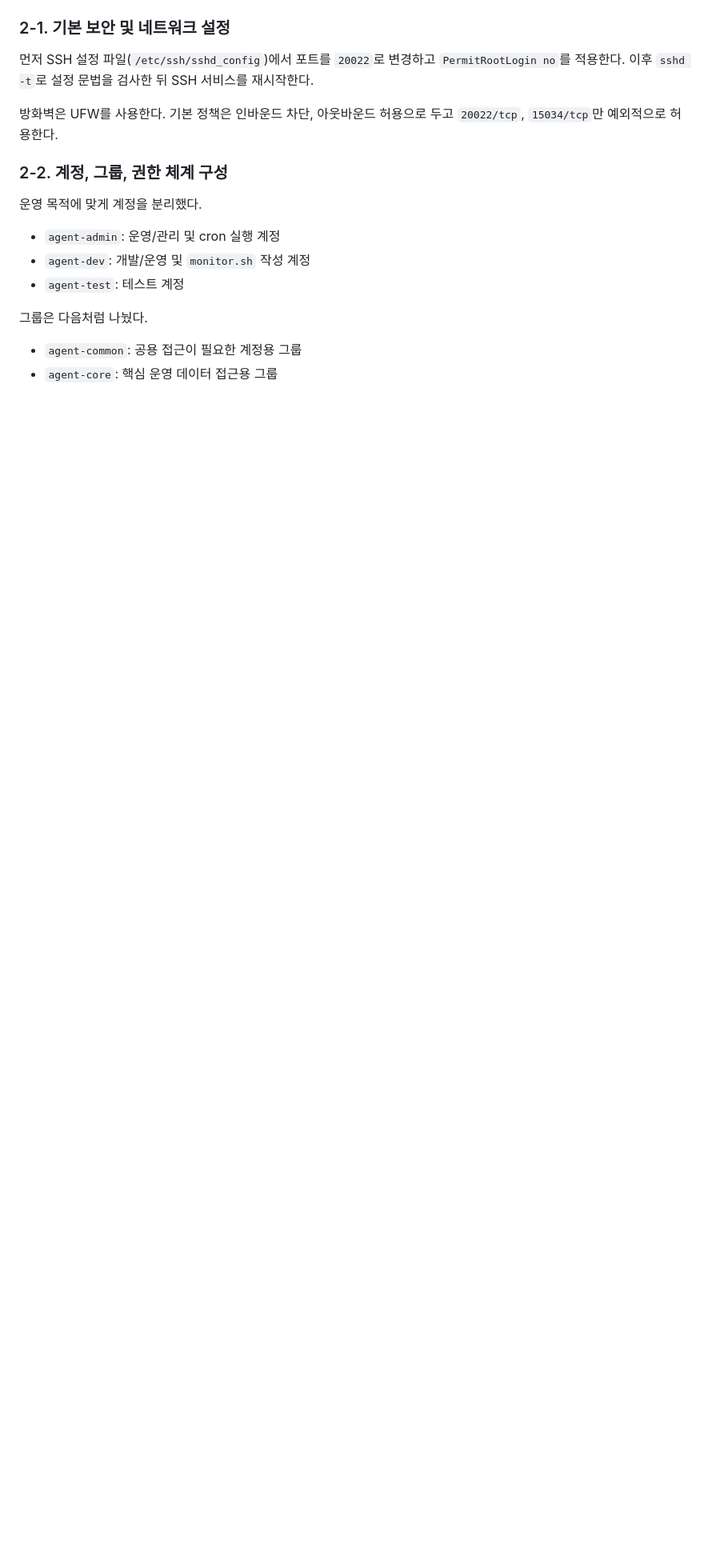
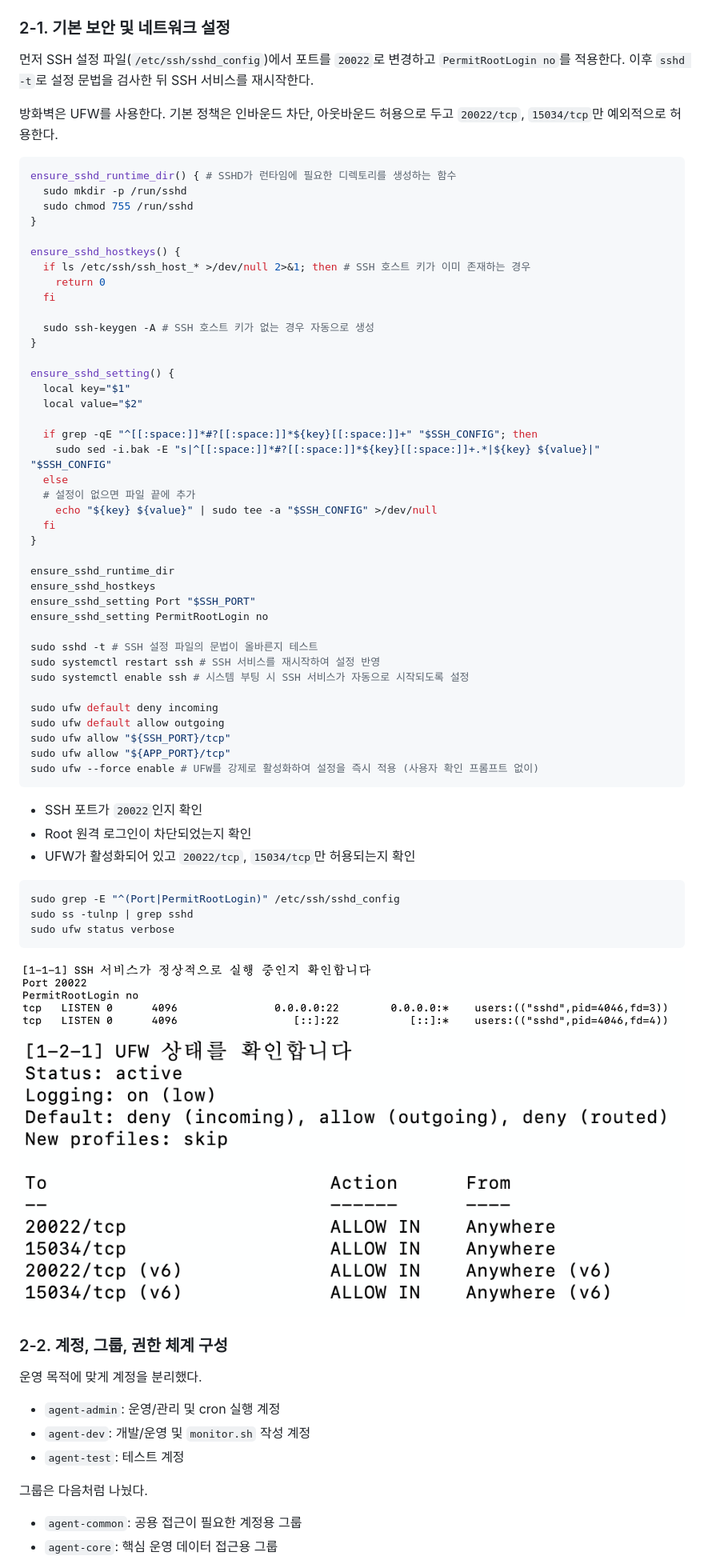
Before and after one commit to hkk-cody/B1-1, a Markdown page: README.md, the part around one of its changes. Shown at 80% size. Drawn GitHub-style; blank space fills up the shorter version.

````diff
--- a/README.md
+++ b/README.md
@@ -22,6 +22,61 @@
 먼저 SSH 설정 파일(`/etc/ssh/sshd_config`)에서 포트를 `20022`로 변경하고 `PermitRootLogin no`를 적용한다. 이후 `sshd -t`로 설정 문법을 검사한 뒤 SSH 서비스를 재시작한다.
 
 방화벽은 UFW를 사용한다. 기본 정책은 인바운드 차단, 아웃바운드 허용으로 두고 `20022/tcp`, `15034/tcp`만 예외적으로 허용한다.
+
+```bash
+ensure_sshd_runtime_dir() { # SSHD가 런타임에 필요한 디렉토리를 생성하는 함수
+  sudo mkdir -p /run/sshd
+  sudo chmod 755 /run/sshd
+}
+
+ensure_sshd_hostkeys() {
+  if ls /etc/ssh/ssh_host_* >/dev/null 2>&1; then # SSH 호스트 키가 이미 존재하는 경우
+    return 0
+  fi
+
+  sudo ssh-keygen -A # SSH 호스트 키가 없는 경우 자동으로 생성
+}
+
+ensure_sshd_setting() {
+  local key="$1"
+  local value="$2"
+
+  if grep -qE "^[[:space:]]*#?[[:space:]]*${key}[[:space:]]+" "$SSH_CONFIG"; then
+    sudo sed -i.bak -E "s|^[[:space:]]*#?[[:space:]]*${key}[[:space:]]+.*|${key} ${value}|" "$SSH_CONFIG"
+  else
+  # 설정이 없으면 파일 끝에 추가
+    echo "${key} ${value}" | sudo tee -a "$SSH_CONFIG" >/dev/null
+  fi
+}
+
+ensure_sshd_runtime_dir
+ensure_sshd_hostkeys
+ensure_sshd_setting Port "$SSH_PORT"
+ensure_sshd_setting PermitRootLogin no
+
+sudo sshd -t # SSH 설정 파일의 문법이 올바른지 테스트
+sudo systemctl restart ssh # SSH 서비스를 재시작하여 설정 반영
+sudo systemctl enable ssh # 시스템 부팅 시 SSH 서비스가 자동으로 시작되도록 설정
+
+sudo ufw default deny incoming
+sudo ufw default allow outgoing
+sudo ufw allow "${SSH_PORT}/tcp"
+sudo ufw allow "${APP_PORT}/tcp"
+sudo ufw --force enable # UFW를 강제로 활성화하여 설정을 즉시 적용 (사용자 확인 프롬프트 없이)
+```
+
+- SSH 포트가 `20022`인지 확인
+- Root 원격 로그인이 차단되었는지 확인
+- UFW가 활성화되어 있고 `20022/tcp`, `15034/tcp`만 허용되는지 확인
+
+```bash
+sudo grep -E "^(Port|PermitRootLogin)" /etc/ssh/sshd_config
+sudo ss -tulnp | grep sshd
+sudo ufw status verbose
+```
+
+![SSH 및 방화벽 설정 확인 예시](./assets/1_1.png)
+![UFW 상태 확인 예시](./assets/1_2.png)
 
 ### 2-2. 계정, 그룹, 권한 체계 구성
 
````
Also changed, not shown: other parts of README.md (+60 -14 lines).
